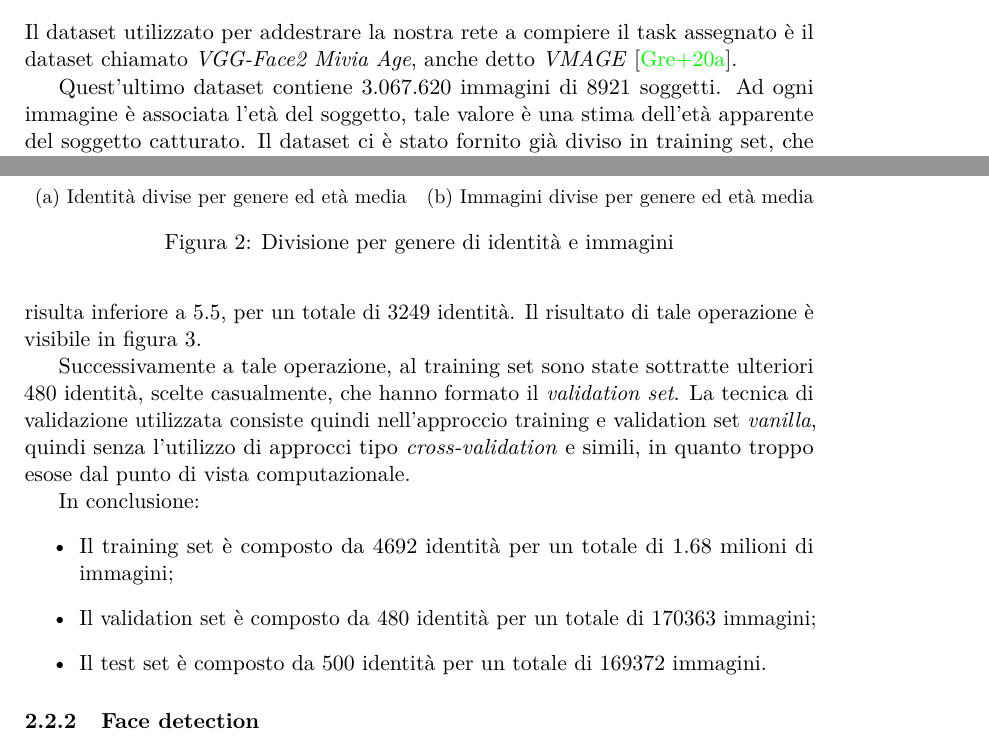
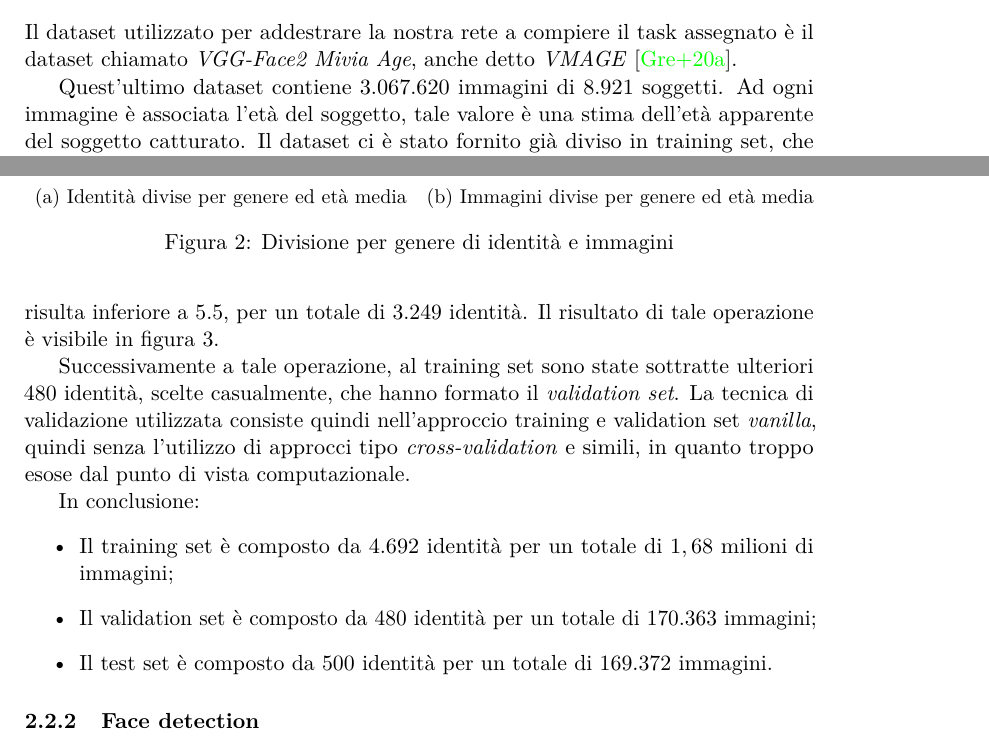
Before and after one commit to MicheleOliva/Contest-Vision-2020, a LaTeX document (doc/main.tex, which reads doc/soluzione.tex): two parts of pages 3 and 4 of 10, joined at a grey line, cut so that both start at the same text. Compiled offline with pdfLaTeX.

Commit message:
Update soluzione.tex

```diff
--- a/doc/soluzione.tex
+++ b/doc/soluzione.tex
@@ -28,7 +28,7 @@ Si noti infine che nel model summary visualizzato dalla nostra implementazione i
 
 Il dataset utilizzato per addestrare la nostra rete a compiere il task assegnato è il dataset chiamato \emph{VGG-Face2 Mivia Age}, anche detto \emph{VMAGE} \cite{miviaage}.
 
-Quest'ultimo dataset contiene $3.067.620$ immagini di $8921$ soggetti. Ad ogni immagine è associata l'età del soggetto, tale valore è una stima dell'età apparente del soggetto catturato.
+Quest'ultimo dataset contiene $3.067.620$ immagini di $8.921$ soggetti. Ad ogni immagine è associata l'età del soggetto, tale valore è una stima dell'età apparente del soggetto catturato.
 Il dataset ci è stato fornito già diviso in training set, che include $8.421$ identità, e test set, che include le rimanenti $500$.
 
 Le risorse \todo{specifichiamo il disco} che Google Colab mette a disposizione sono risultate insufficienti per allenare la rete sull'intero training set, pertanto è stato necessario ridurre la grandezza di quest'ultimo. A tale scopo è stata svolta un analisi del training set e sono stati scelte le identità sulle quali svolgere l'addestramento della rete. Tale analisi è stata svolta combinando le annotazioni per VMAGE riguardanti la sola età con annotazioniper VGGFace2\footnote{Tali annotazioni sono reperibili al seguente link: \url{https://github.com/MiviaLab/GenderRecognitionFramework/releases/tag/0}} contenenti, tra le altre, informazioni riguardanti il genere e il numero di sample per ogni identità e, per ogni immagine, la regione dell'immagine contenente il volto del soggetto ivi rappresentato, che è stata utilizzata per svolgere operazioni dettagliate più avanti.
@@ -77,7 +77,7 @@ Successivamente abbiamo analizzato, per ogni identità, la \emph{media} e la \em
 
 Come si evince dai grafici in figura~\ref{sfig:Ids per gender and mean age} e in figura~\ref{sfig:Images per gender and mean age}, ci sono delle fasce d'età sovrarappresentate rispetto alle altre, in particolare le fasce d'età $[25,34]$ e $[35,44]$.
 
-Abbiamo quindi scelto di escludere dal set le identità relative a uomini nelle fasce $[25,34]$ e $[35,44]$, e quelle relative a donne nella fascia $[25,34]$. In entrambi i casi abbiamo rimosso soltanto identità per le quali la deviazione standard dell'età risulta inferiore a $5.5$, per un totale di $3249$ identità. Il risultato di tale operazione è visibile in figura~\ref{fig:Ids per gender and mean age after the drop}.
+Abbiamo quindi scelto di escludere dal set le identità relative a uomini nelle fasce $[25,34]$ e $[35,44]$, e quelle relative a donne nella fascia $[25,34]$. In entrambi i casi abbiamo rimosso soltanto identità per le quali la deviazione standard dell'età risulta inferiore a $5.5$, per un totale di $3.249$ identità. Il risultato di tale operazione è visibile in figura~\ref{fig:Ids per gender and mean age after the drop}.
 
 \begin{figure}[ht]
 \centering
@@ -91,9 +91,9 @@ Successivamente a tale operazione, al training set sono state sottratte ulterior
 
 In conclusione:
 \begin{itemize}
-	\item Il training set è composto da $4692$ identità per un totale di $1.68$ milioni di immagini;
-	\item Il validation set è composto da $480$ identità per un totale di $170363$ immagini;
-	\item Il test set è composto da $500$ identità per un totale di $169372$ immagini.
+	\item Il training set è composto da $4.692$ identità per un totale di $1,68$ milioni di immagini;
+	\item Il validation set è composto da $480$ identità per un totale di $170.363$ immagini;
+	\item Il test set è composto da $500$ identità per un totale di $169.372$ immagini.
 \end{itemize}
 \subsubsection{Face detection}
 \label{subsubsec:face_detection}
```
